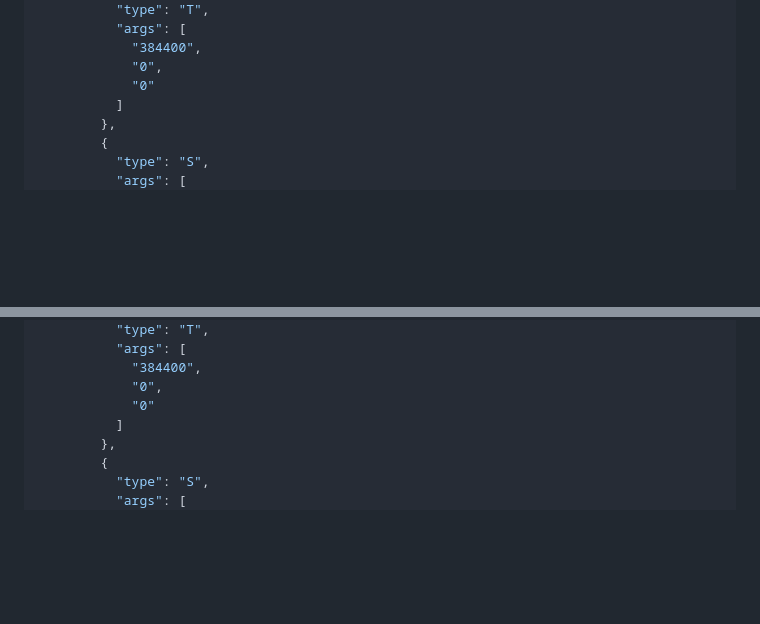
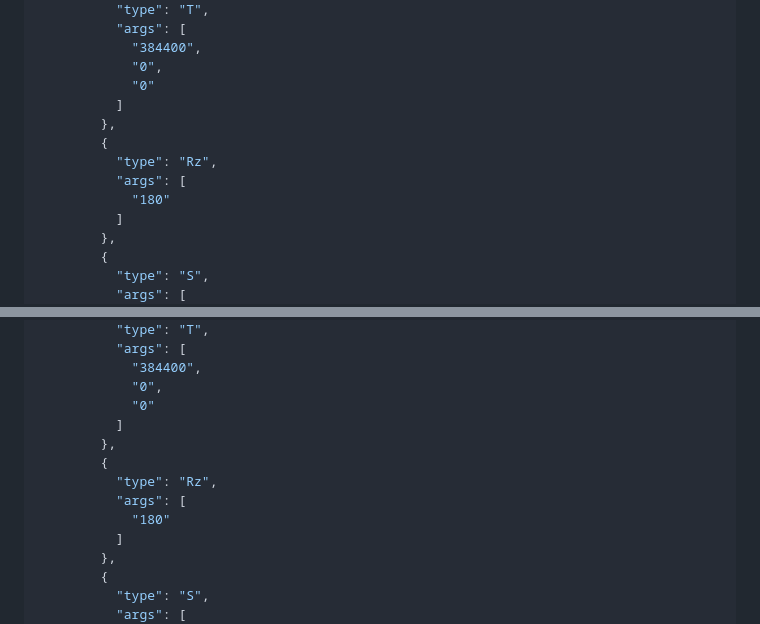
Before and after one commit to taerimm-lee/computergrapic1, a Markdown page: week2/week2.md, 2 parts joined by grey strips. GitHub-like rendering; blank space fills up the shorter version.

Commit message:
2차과제

```diff
--- a/week2/week2.md
+++ b/week2/week2.md
@@ -114,6 +115,12 @@ https://cg.catholic.ac.kr/~mgchoi/CG/demos/d02-transform-lab.html?d=eyJyYW5nZSI6
             "384400",
             "0",
             "0"
+          ]
+        },
+        {
+          "type": "Rz",
+          "args": [
+            "180"
           ]
         },
         {
@@ -267,6 +274,12 @@ https://cg.catholic.ac.kr/~mgchoi/CG/demos/d02-transform-lab.html?d=eyJyYW5nZSI6
             "384400",
             "0",
             "0"
+          ]
+        },
+        {
+          "type": "Rz",
+          "args": [
+            "180"
           ]
         },
         {
```
Also changed, not shown: other parts of week2/week2.md (+3 -2 lines).
